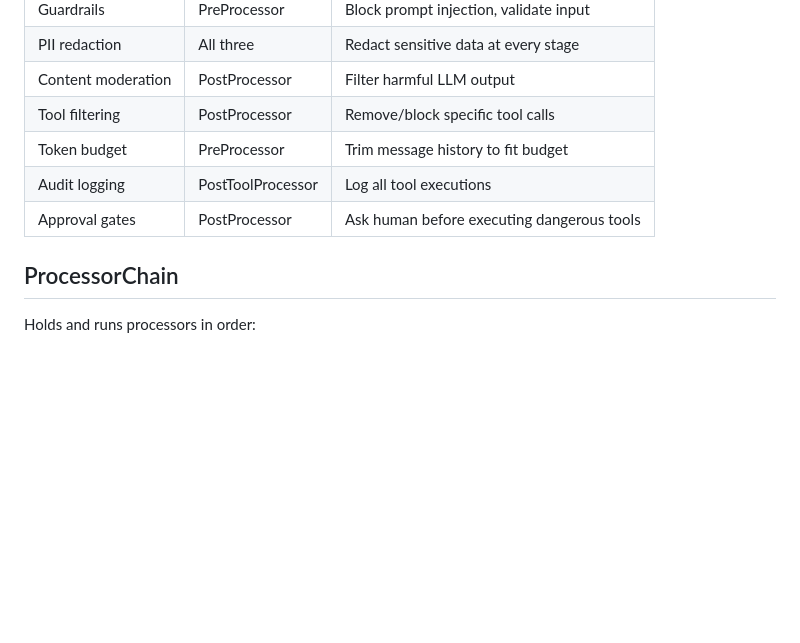
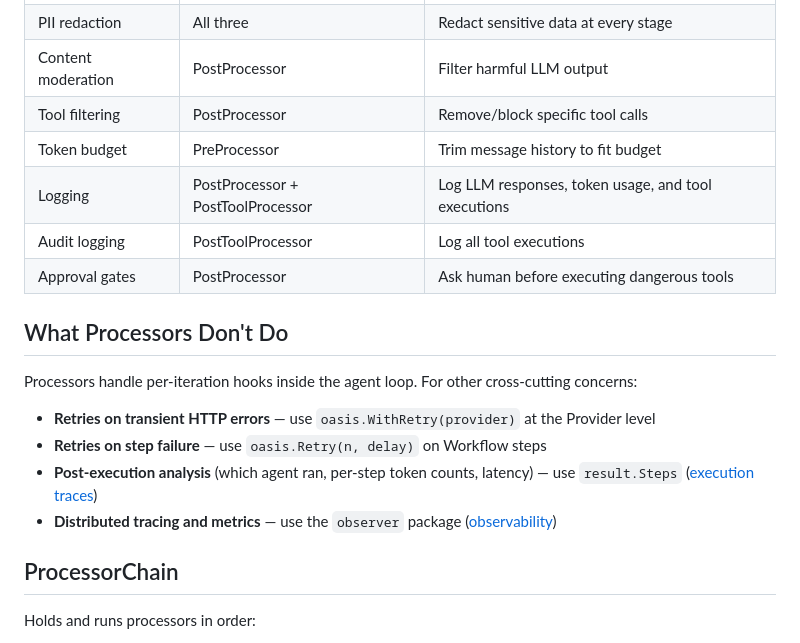
Before and after one commit to nevindra/oasis, a Markdown page: docs/concepts/processor.md, the part around the change. Drawn GitHub-style; blank space fills up the shorter version.

```diff
--- a/docs/concepts/processor.md
+++ b/docs/concepts/processor.md
@@ -80,8 +80,18 @@ Processors run in registration order at each hook point. An empty chain is a no-
 | Content moderation | PostProcessor | Filter harmful LLM output |
 | Tool filtering | PostProcessor | Remove/block specific tool calls |
 | Token budget | PreProcessor | Trim message history to fit budget |
+| Logging | PostProcessor + PostToolProcessor | Log LLM responses, token usage, and tool executions |
 | Audit logging | PostToolProcessor | Log all tool executions |
 | Approval gates | PostProcessor | Ask human before executing dangerous tools |
+
+## What Processors Don't Do
+
+Processors handle per-iteration hooks inside the agent loop. For other cross-cutting concerns:
+
+- **Retries on transient HTTP errors** — use `oasis.WithRetry(provider)` at the Provider level
+- **Retries on step failure** — use `oasis.Retry(n, delay)` on Workflow steps
+- **Post-execution analysis** (which agent ran, per-step token counts, latency) — use `result.Steps` ([execution traces](observability.md#built-in-execution-traces-no-otel-required))
+- **Distributed tracing and metrics** — use the `observer` package ([observability](observability.md))
 
 ## ProcessorChain
 
```
Also changed, not shown: docs/concepts/agent.md (+16 -0 lines), docs/guides/processors-and-guardrails.md (+56 -0 lines).
